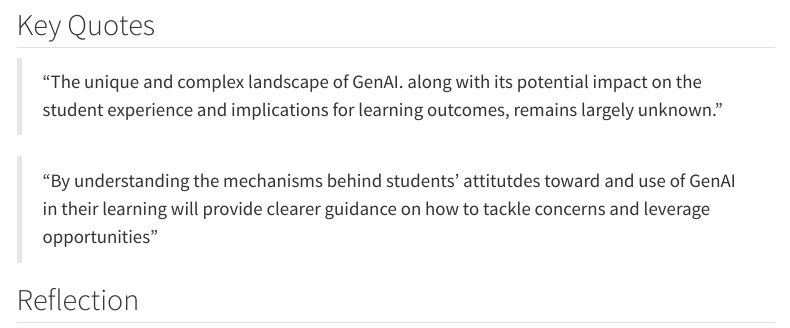
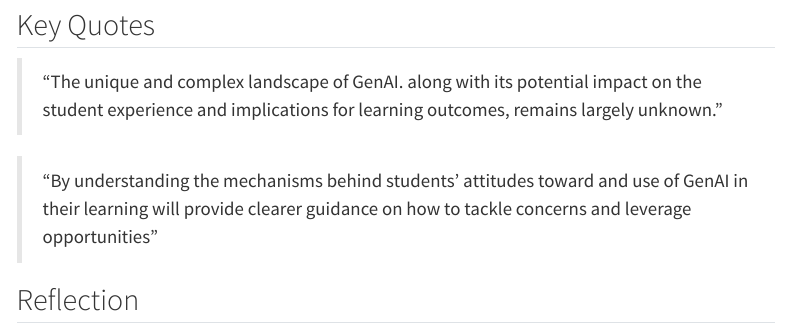
Before and after one commit to emilysomerset/SOTL-DBER-notes, a Quarto document (notes/2025-07-09-pallant2025-genAI-impact.qmd): the page in a window 1100 px wide, from 1460 px down. Rendered offline with R 4.5, knitr and Pandoc in place of Quarto, with nearby package versions; menus at the side of the page are left out.

Commit message:
updated second paper

```diff
--- a/notes/2025-07-09-pallant2025-genAI-impact.qmd
+++ b/notes/2025-07-09-pallant2025-genAI-impact.qmd
@@ -53,7 +53,7 @@ image: "https://cdn.mos.cms.futurecdn.net/GSkcxRqtHam58T5URwTN7c.jpg"
 
 > "The unique and complex landscape of GenAI. along with its potential impact on the student experience and implications for learning outcomes, remains largely unknown."
 
-> "By understanding the mechanisms behind students' attitutdes toward and use of GenAI in their learning will provide clearer guidance on how to tackle concerns and leverage opportunities"
+> "By understanding the mechanisms behind students' attitudes toward and use of GenAI in their learning will provide clearer guidance on how to tackle concerns and leverage opportunities"
 
 
 
```
Also changed, not shown: docs/search.json, 3 other files.
